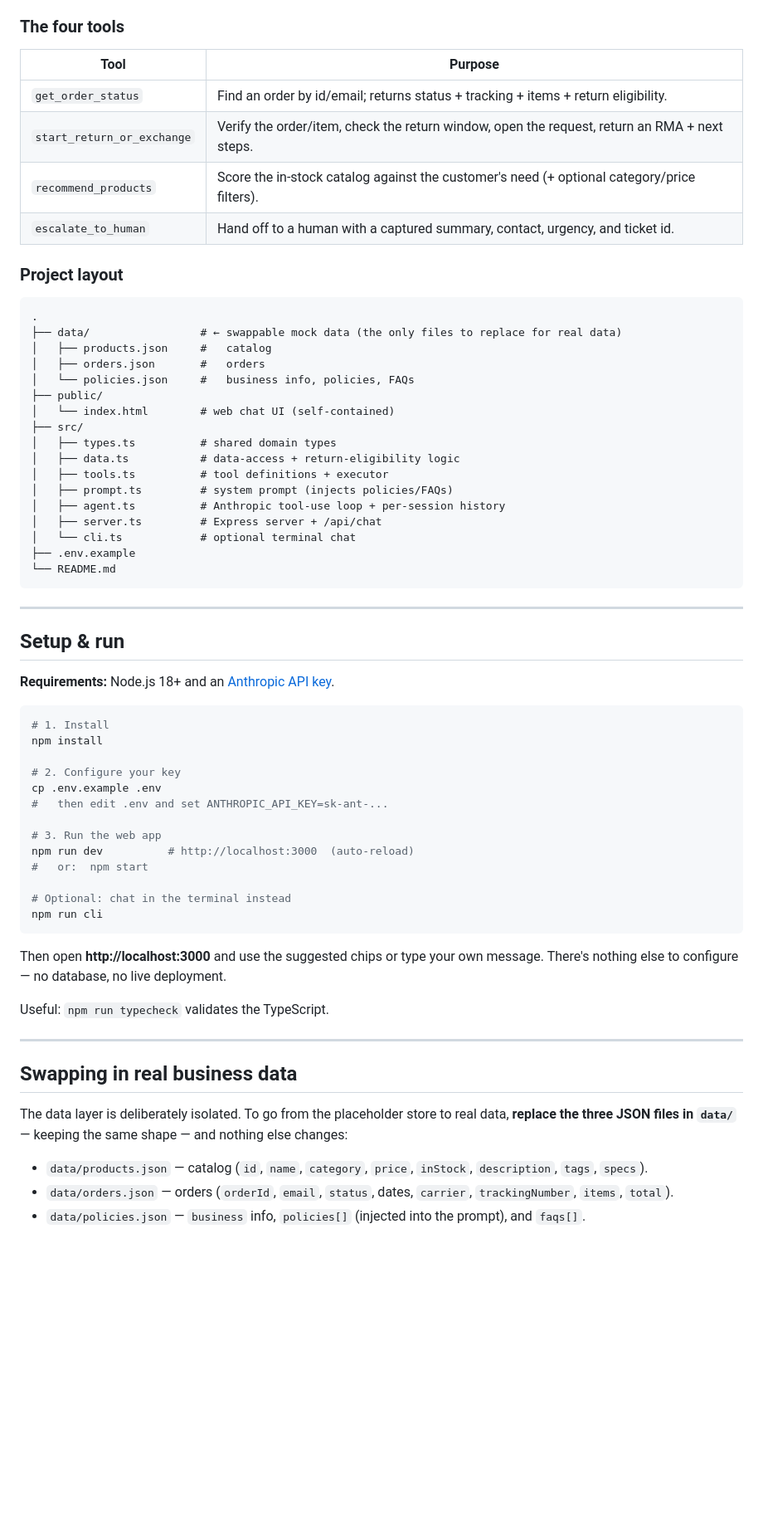
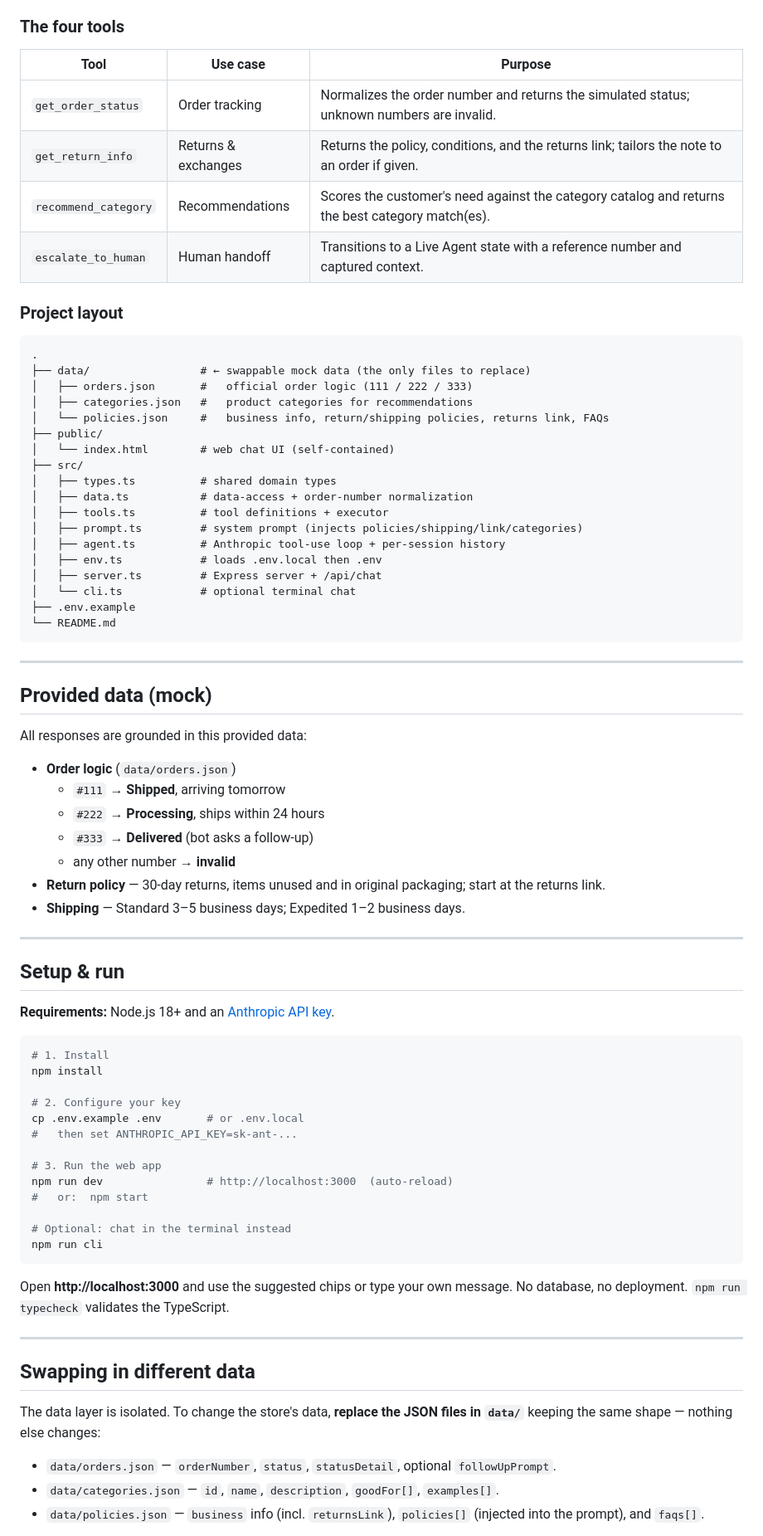
Before and after one commit to jandbcreations/ai-customer-support-chatbot, a Markdown page: README.md, the part around one of its changes. Shown at 83% size. Rendered like a GitHub page; blank space fills up the shorter version.

````diff
--- a/README.md
+++ b/README.md
@@ -68,34 +70,49 @@ recommendation specifics.
 
 ### The four tools
 
-| Tool | Purpose |
-|------|---------|
-| `get_order_status` | Find an order by id/email; returns status + tracking + items + return eligibility. |
-| `start_return_or_exchange` | Verify the order/item, check the return window, open the request, return an RMA + next steps. |
-| `recommend_products` | Score the in-stock catalog against the customer's need (+ optional category/price filters). |
-| `escalate_to_human` | Hand off to a human with a captured summary, contact, urgency, and ticket id. |
+| Tool | Use case | Purpose |
+|------|----------|---------|
+| `get_order_status` | Order tracking | Normalizes the order number and returns the simulated status; unknown numbers are invalid. |
+| `get_return_info` | Returns & exchanges | Returns the policy, conditions, and the returns link; tailors the note to an order if given. |
+| `recommend_category` | Recommendations | Scores the customer's need against the category catalog and returns the best category match(es). |
+| `escalate_to_human` | Human handoff | Transitions to a Live Agent state with a reference number and captured context. |
 
 ### Project layout
 
 ```
 .
-├── data/                 # ← swappable mock data (the only files to replace for real data)
-│   ├── products.json     #   catalog
-│   ├── orders.json       #   orders
-│   └── policies.json     #   business info, policies, FAQs
+├── data/                 # ← swappable mock data (the only files to replace)
+│   ├── orders.json       #   official order logic (111 / 222 / 333)
+│   ├── categories.json   #   product categories for recommendations
+│   └── policies.json     #   business info, return/shipping policies, returns link, FAQs
 ├── public/
 │   └── index.html        # web chat UI (self-contained)
 ├── src/
 │   ├── types.ts          # shared domain types
-│   ├── data.ts           # data-access + return-eligibility logic
+│   ├── data.ts           # data-access + order-number normalization
 │   ├── tools.ts          # tool definitions + executor
-│   ├── prompt.ts         # system prompt (injects policies/FAQs)
+│   ├── prompt.ts         # system prompt (injects policies/shipping/link/categories)
 │   ├── agent.ts          # Anthropic tool-use loop + per-session history
+│   ├── env.ts            # loads .env.local then .env
 │   ├── server.ts         # Express server + /api/chat
 │   └── cli.ts            # optional terminal chat
 ├── .env.example
 └── README.md
 ```
+
+---
+
+## Provided data (mock)
+
+All responses are grounded in this provided data:
+
+- **Order logic** (`data/orders.json`)
+  - `#111` → **Shipped**, arriving tomorrow
+  - `#222` → **Processing**, ships within 24 hours
+  - `#333` → **Delivered** (bot asks a follow-up)
+  - any other number → **invalid**
+- **Return policy** — 30-day returns, items unused and in original packaging; start at the returns link.
+- **Shipping** — Standard 3–5 business days; Expedited 1–2 business days.
 
 ---
 
@@ -108,31 +125,28 @@ recommendation specifics.
 npm install
 
 # 2. Configure your key
-cp .env.example .env
-#   then edit .env and set ANTHROPIC_API_KEY=sk-ant-...
+cp .env.example .env       # or .env.local
+#   then set ANTHROPIC_API_KEY=sk-ant-...
 
 # 3. Run the web app
-npm run dev          # http://localhost:3000  (auto-reload)
+npm run dev                # http://localhost:3000  (auto-reload)
 #   or:  npm start
 
 # Optional: chat in the terminal instead
 npm run cli
 ```
 
-Then open **http://localhost:3000** and use the suggested chips or type your own
-message. There's nothing else to configure — no database, no live deployment.
-
-Useful: `npm run typecheck` validates the TypeScript.
+Open **http://localhost:3000** and use the suggested chips or type your own
+message. No database, no deployment. `npm run typecheck` validates the TypeScript.
 
 ---
 
-## Swapping in real business data
+## Swapping in different data
 
-The data layer is deliberately isolated. To go from the placeholder store to real
-data, **replace the three JSON files in `data/`** — keeping the same shape — and
-nothing else changes:
+The data layer is isolated. To change the store's data, **replace the JSON files
+in `data/`** keeping the same shape — nothing else changes:
 
-- `data/products.json` — catalog (`id`, `name`, `category`, `price`, `inStock`, `description`, `tags`, `specs`).
-- `data/orders.json` — orders (`orderId`, `email`, `status`, dates, `carrier`, `trackingNumber`, `items`, `total`).
-- `data/policies.json` — `business` info, `policies[]` (injected into the prompt), and `faqs[]`.
+- `data/orders.json` — `orderNumber`, `status`, `statusDetail`, optional `followUpPrompt`.
+- `data/categories.json` — `id`, `name`, `description`, `goodFor[]`, `examples[]`.
+- `data/policies.json` — `business` info (incl. `returnsLink`), `policies[]` (injected into the prompt), and `faqs[]`.
 
````
Also changed, not shown: other parts of README.md (+66 -55 lines), DEMO_SCRIPT.md (+60 -50 lines), docs/preview.png, 12 other files.
